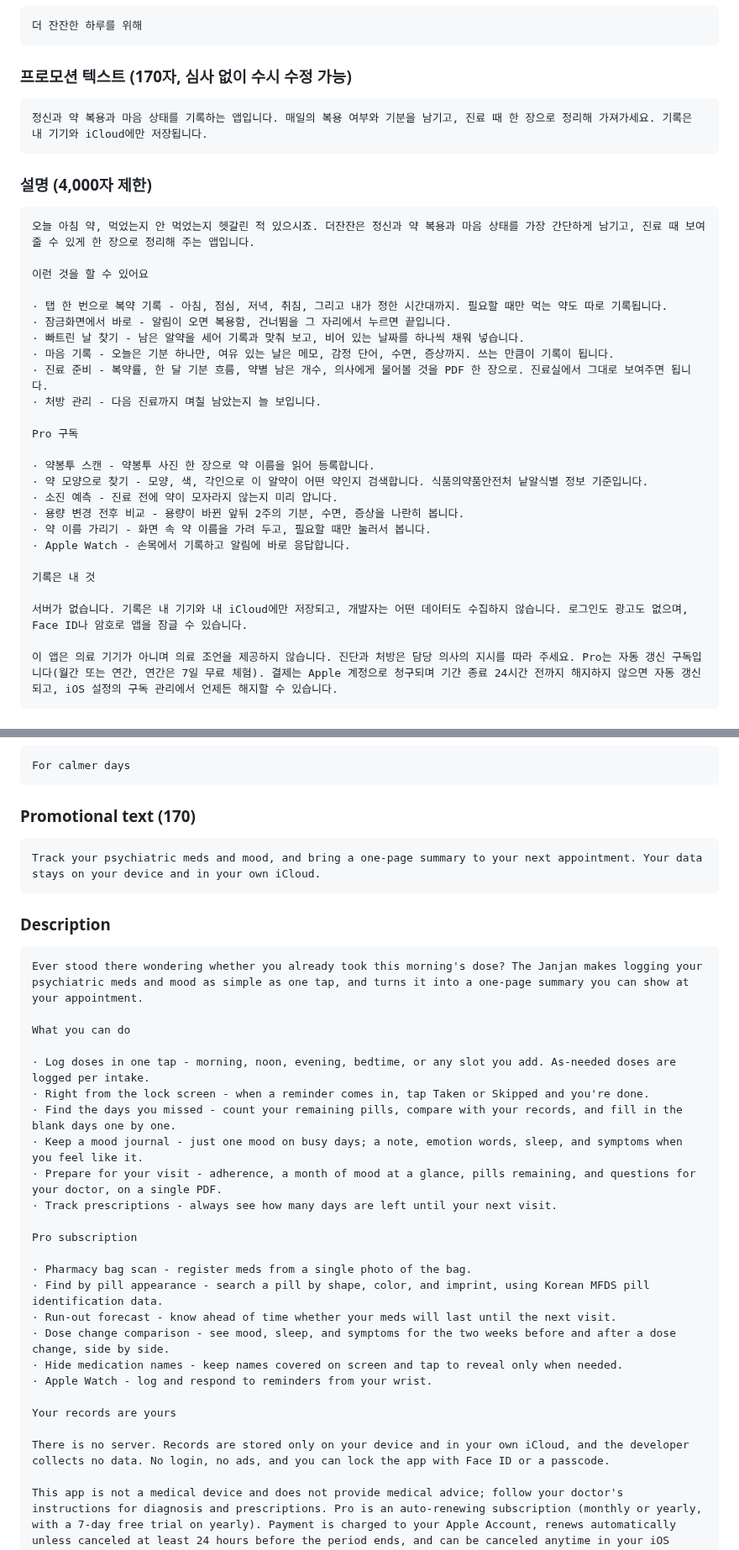
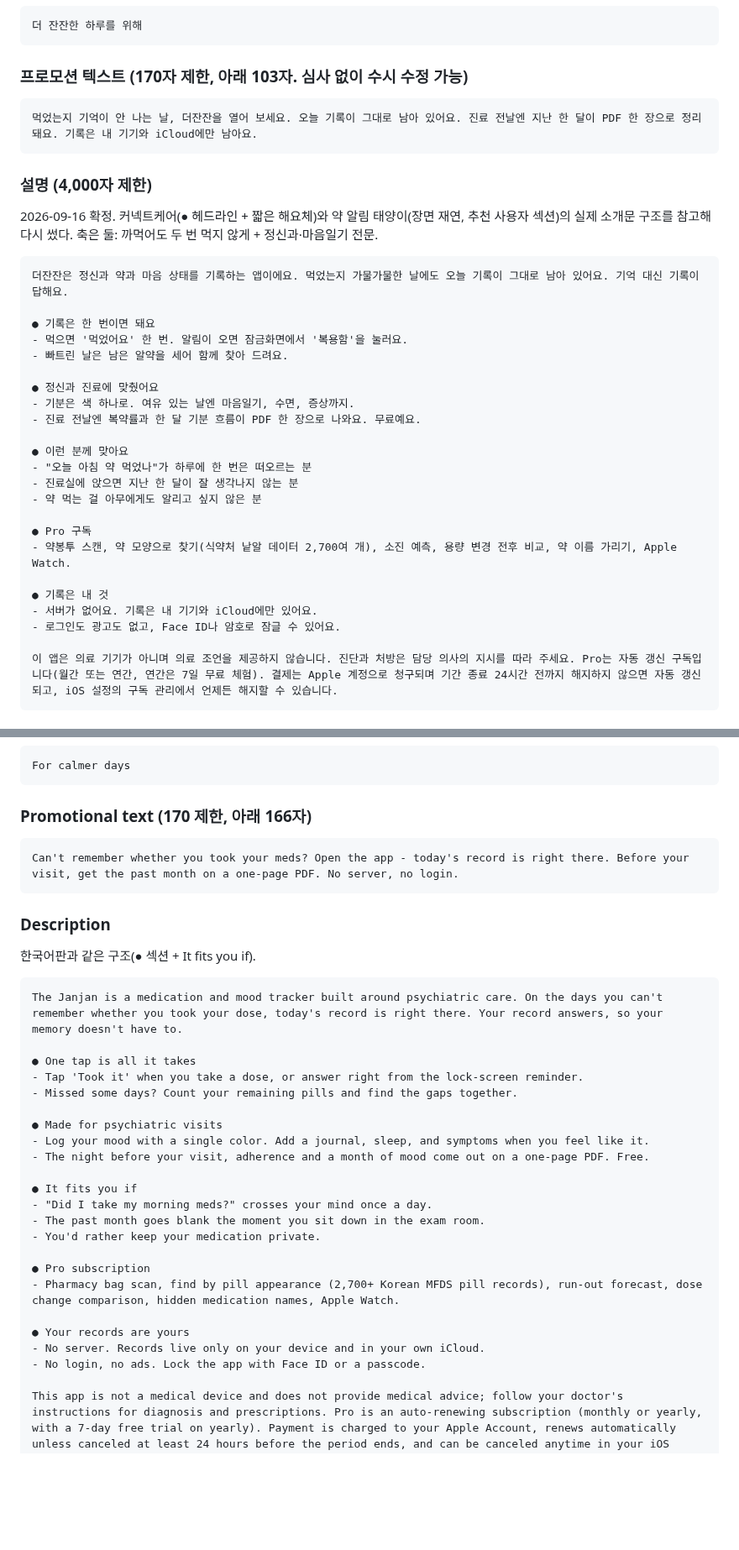
Before and after one commit to slzlrns-byte/medi, a Markdown page: docs/store-listing.md, 2 parts joined by grey strips. Shown at 84% size. Rendered like a GitHub page; blank space fills up the shorter version.

Commit message:
스토어 문구 확정: 두 축(두 번 안 먹게·정신과 전문)과 실제 소개문 구조로
커넥트케어(● 헤드라인 + 짧은 해요체 두 줄)와 약 알림 태양이(장면 재연,
추천 사용자 섹션)의 실제 App Store 소개문을 보고 구조를 다시 잡았다.
첫 문단은 앱 정체 → 핵심 축(먹었는지 기억이 안 나도 기록이 답한다)
순서. 프로모션 텍스트도 같은 결로 교체. 영어판 동일 구조.

Co-Authored-By: Claude Fable 5 <noreply@anthropic.com>
Claude-Session: https://claude.ai/code/session_01CnbxnRCi71avCw1n4uPnez

````diff
--- a/docs/store-listing.md
+++ b/docs/store-listing.md
@@ -18,36 +18,39 @@
 더 잔잔한 하루를 위해
 ```
 
-### 프로모션 텍스트 (170자, 심사 없이 수시 수정 가능)
+### 프로모션 텍스트 (170자 제한, 아래 103자. 심사 없이 수시 수정 가능)
 ```
-정신과 약 복용과 마음 상태를 기록하는 앱입니다. 매일의 복용 여부와 기분을 남기고, 진료 때 한 장으로 정리해 가져가세요. 기록은 내 기기와 iCloud에만 저장됩니다.
+먹었는지 기억이 안 나는 날, 더잔잔을 열어 보세요. 오늘 기록이 그대로 남아 있어요. 진료 전날엔 지난 한 달이 PDF 한 장으로 정리돼요. 기록은 내 기기와 iCloud에만 남아요.
 ```
 
 ### 설명 (4,000자 제한)
+
+2026-09-16 확정. 커넥트케어(● 헤드라인 + 짧은 해요체)와 약 알림 태양이(장면
+재연, 추천 사용자 섹션)의 실제 소개문 구조를 참고해 다시 썼다. 축은 둘:
+까먹어도 두 번 먹지 않게 + 정신과·마음일기 전문.
+
 ```
-오늘 아침 약, 먹었는지 안 먹었는지 헷갈린 적 있으시죠. 더잔잔은 정신과 약 복용과 마음 상태를 가장 간단하게 남기고, 진료 때 보여줄 수 있게 한 장으로 정리해 주는 앱입니다.
+더잔잔은 정신과 약과 마음 상태를 기록하는 앱이에요. 먹었는지 가물가물한 날에도 오늘 기록이 그대로 남아 있어요. 기억 대신 기록이 답해요.
 
-이런 것을 할 수 있어요
+● 기록은 한 번이면 돼요
+- 먹으면 '먹었어요' 한 번. 알림이 오면 잠금화면에서 '복용함'을 눌러요.
+- 빠트린 날은 남은 알약을 세어 함께 찾아 드려요.
 
-· 탭 한 번으로 복약 기록 - 아침, 점심, 저녁, 취침, 그리고 내가 정한 시간대까지. 필요할 때만 먹는 약도 따로 기록됩니다.
-· 잠금화면에서 바로 - 알림이 오면 복용함, 건너뜀을 그 자리에서 누르면 끝입니다.
-· 빠트린 날 찾기 - 남은 알약을 세어 기록과 맞춰 보고, 비어 있는 날짜를 하나씩 채워 넣습니다.
-· 마음 기록 - 오늘은 기분 하나만, 여유 있는 날은 메모, 감정 단어, 수면, 증상까지. 쓰는 만큼이 기록이 됩니다.
-· 진료 준비 - 복약률, 한 달 기분 흐름, 약별 남은 개수, 의사에게 물어볼 것을 PDF 한 장으로. 진료실에서 그대로 보여주면 됩니다.
-· 처방 관리 - 다음 진료까지 며칠 남았는지 늘 보입니다.
+● 정신과 진료에 맞췄어요
+- 기분은 색 하나로. 여유 있는 날엔 마음일기, 수면, 증상까지.
+- 진료 전날엔 복약률과 한 달 기분 흐름이 PDF 한 장으로 나와요. 무료예요.
 
-Pro 구독
+● 이런 분께 맞아요
+- "오늘 아침 약 먹었나"가 하루에 한 번은 떠오르는 분
+- 진료실에 앉으면 지난 한 달이 잘 생각나지 않는 분
+- 약 먹는 걸 아무에게도 알리고 싶지 않은 분
 
-· 약봉투 스캔 - 약봉투 사진 한 장으로 약 이름을 읽어 등록합니다.
-· 약 모양으로 찾기 - 모양, 색, 각인으로 이 알약이 어떤 약인지 검색합니다. 식품의약품안전처 낱알식별 정보 기준입니다.
-· 소진 예측 - 진료 전에 약이 모자라지 않는지 미리 압니다.
-· 용량 변경 전후 비교 - 용량이 바뀐 앞뒤 2주의 기분, 수면, 증상을 나란히 봅니다.
-· 약 이름 가리기 - 화면 속 약 이름을 가려 두고, 필요할 때만 눌러서 봅니다.
-· Apple Watch - 손목에서 기록하고 알림에 바로 응답합니다.
+● Pro 구독
+- 약봉투 스캔, 약 모양으로 찾기(식약처 낱알 데이터 2,700여 개), 소진 예측, 용량 변경 전후 비교, 약 이름 가리기, Apple Watch.
 
-기록은 내 것
-
-서버가 없습니다. 기록은 내 기기와 내 iCloud에만 저장되고, 개발자는 어떤 데이터도 수집하지 않습니다. 로그인도 광고도 없으며, Face ID나 암호로 앱을 잠글 수 있습니다.
+● 기록은 내 것
+- 서버가 없어요. 기록은 내 기기와 iCloud에만 있어요.
+- 로그인도 광고도 없고, Face ID나 암호로 잠글 수 있어요.
 
 이 앱은 의료 기기가 아니며 의료 조언을 제공하지 않습니다. 진단과 처방은 담당 의사의 지시를 따라 주세요. Pro는 자동 갱신 구독입니다(월간 또는 연간, 연간은 7일 무료 체험). 결제는 Apple 계정으로 청구되며 기간 종료 24시간 전까지 해지하지 않으면 자동 갱신되고, iOS 설정의 구독 관리에서 언제든 해지할 수 있습니다.
 ```
@@ -78,36 +81,37 @@ The Janjan
 For calmer days
 ```
 
-### Promotional text (170)
+### Promotional text (170 제한, 아래 166자)
 ```
-Track your psychiatric meds and mood, and bring a one-page summary to your next appointment. Your data stays on your device and in your own iCloud.
+Can't remember whether you took your meds? Open the app - today's record is right there. Before your visit, get the past month on a one-page PDF. No server, no login.
 ```
 
 ### Description
+
+한국어판과 같은 구조(● 섹션 + It fits you if).
+
 ```
-Ever stood there wondering whether you already took this morning's dose? The Janjan makes logging your psychiatric meds and mood as simple as one tap, and turns it into a one-page summary you can show at your appointment.
+The Janjan is a medication and mood tracker built around psychiatric care. On the days you can't remember whether you took your dose, today's record is right there. Your record answers, so your memory doesn't have to.
 
-What you can do
+● One tap is all it takes
+- Tap 'Took it' when you take a dose, or answer right from the lock-screen reminder.
+- Missed some days? Count your remaining pills and find the gaps together.
 
-· Log doses in one tap - morning, noon, evening, bedtime, or any slot you add. As-needed doses are logged per intake.
-· Right from the lock screen - when a reminder comes in, tap Taken or Skipped and you're done.
-· Find the days you missed - count your remaining pills, compare with your records, and fill in the blank days one by one.
-· Keep a mood journal - just one mood on busy days; a note, emotion words, sleep, and symptoms when you feel like it.
-· Prepare for your visit - adherence, a month of mood at a glance, pills remaining, and questions for your doctor, on a single PDF.
-· Track prescriptions - always see how many days are left until your next visit.
+● Made for psychiatric visits
+- Log your mood with a single color. Add a journal, sleep, and symptoms when you feel like it.
+- The night before your visit, adherence and a month of mood come out on a one-page PDF. Free.
 
-Pro subscription
+● It fits you if
+- "Did I take my morning meds?" crosses your mind once a day.
+- The past month goes blank the moment you sit down in the exam room.
+- You'd rather keep your medication private.
 
-· Pharmacy bag scan - register meds from a single photo of the bag.
-· Find by pill appearance - search a pill by shape, color, and imprint, using Korean MFDS pill identification data.
-· Run-out forecast - know ahead of time whether your meds will last until the next visit.
-· Dose change comparison - see mood, sleep, and symptoms for the two weeks before and after a dose change, side by side.
-· Hide medication names - keep names covered on screen and tap to reveal only when needed.
-· Apple Watch - log and respond to reminders from your wrist.
+● Pro subscription
+- Pharmacy bag scan, find by pill appearance (2,700+ Korean MFDS pill records), run-out forecast, dose change comparison, hidden medication names, Apple Watch.
 
-Your records are yours
-
-There is no server. Records are stored only on your device and in your own iCloud, and the developer collects no data. No login, no ads, and you can lock the app with Face ID or a passcode.
+● Your records are yours
+- No server. Records live only on your device and in your own iCloud.
+- No login, no ads. Lock the app with Face ID or a passcode.
 
 This app is not a medical device and does not provide medical advice; follow your doctor's instructions for diagnosis and prescriptions. Pro is an auto-renewing subscription (monthly or yearly, with a 7-day free trial on yearly). Payment is charged to your Apple Account, renews automatically unless canceled at least 24 hours before the period ends, and can be canceled anytime in your iOS subscription settings.
 ```
````
